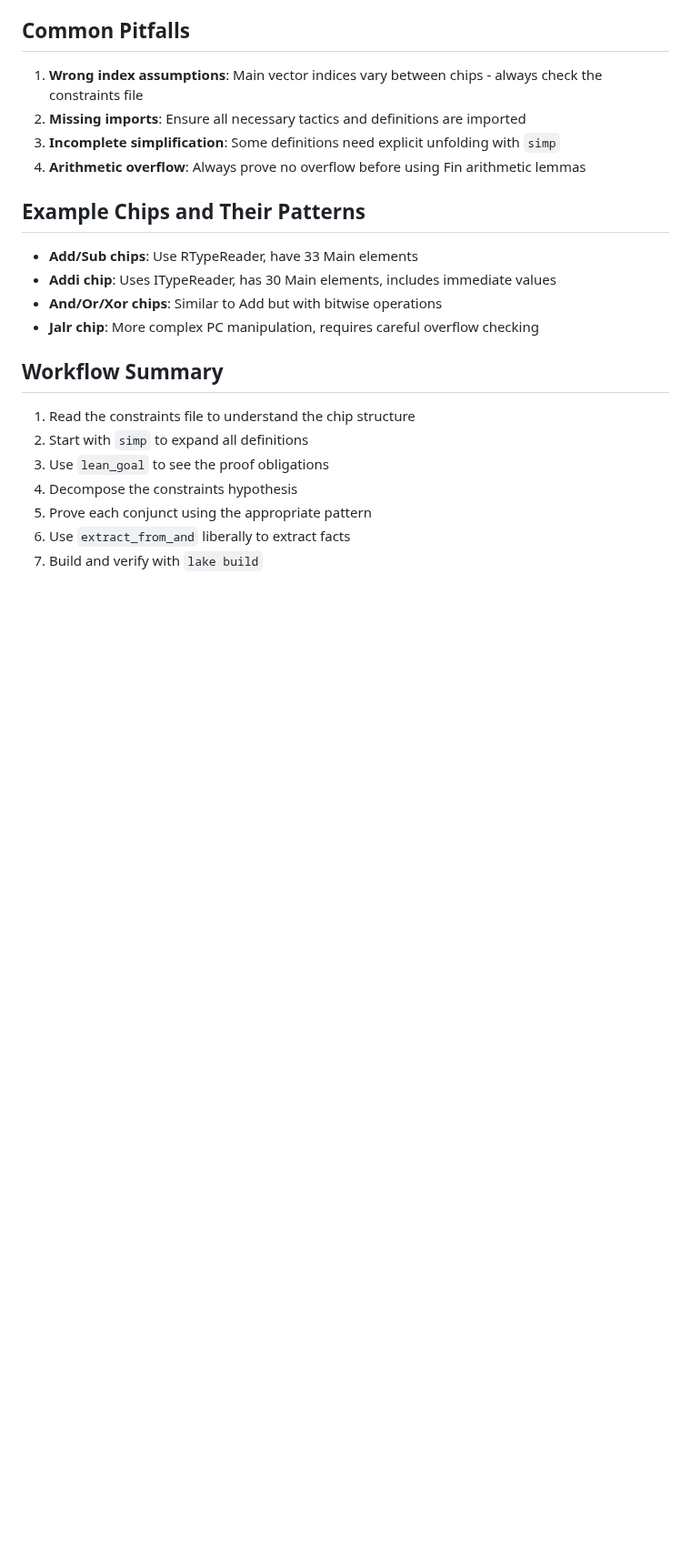
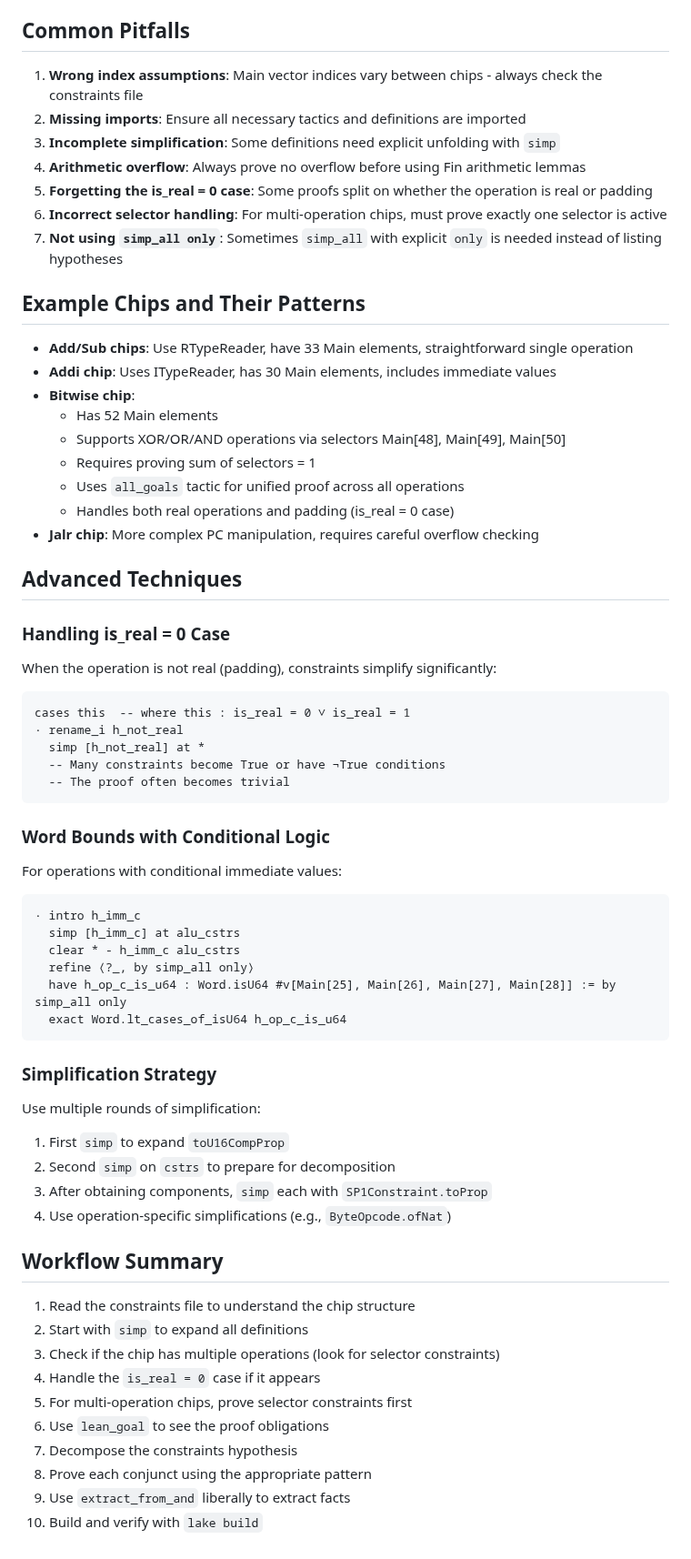
Before and after one commit to succinctlabs/sp1-lean, a Markdown page: U16_COMPOSITION_PROOF_GUIDE.md, the part around one of its changes. Shown at 91% size. Rendered like a GitHub page; blank space fills up the shorter version.

Commit message:
u16 composition proof guide update after bitwise

````diff
--- a/U16_COMPOSITION_PROOF_GUIDE.md
+++ b/U16_COMPOSITION_PROOF_GUIDE.md
@@ -141,20 +184,61 @@ For each conjunct in the goal:
 2. **Missing imports**: Ensure all necessary tactics and definitions are imported
 3. **Incomplete simplification**: Some definitions need explicit unfolding with `simp`
 4. **Arithmetic overflow**: Always prove no overflow before using Fin arithmetic lemmas
+5. **Forgetting the is_real = 0 case**: Some proofs split on whether the operation is real or padding
+6. **Incorrect selector handling**: For multi-operation chips, must prove exactly one selector is active
+7. **Not using `simp_all only`**: Sometimes `simp_all` with explicit `only` is needed instead of listing hypotheses
 
 ## Example Chips and Their Patterns
 
-- **Add/Sub chips**: Use RTypeReader, have 33 Main elements
+- **Add/Sub chips**: Use RTypeReader, have 33 Main elements, straightforward single operation
 - **Addi chip**: Uses ITypeReader, has 30 Main elements, includes immediate values
-- **And/Or/Xor chips**: Similar to Add but with bitwise operations
+- **Bitwise chip**:
+  - Has 52 Main elements
+  - Supports XOR/OR/AND operations via selectors Main[48], Main[49], Main[50]
+  - Requires proving sum of selectors = 1
+  - Uses `all_goals` tactic for unified proof across all operations
+  - Handles both real operations and padding (is_real = 0 case)
 - **Jalr chip**: More complex PC manipulation, requires careful overflow checking
+
+## Advanced Techniques
+
+### Handling is_real = 0 Case
+When the operation is not real (padding), constraints simplify significantly:
+```lean
+cases this  -- where this : is_real = 0 ∨ is_real = 1
+· rename_i h_not_real
+  simp [h_not_real] at *
+  -- Many constraints become True or have ¬True conditions
+  -- The proof often becomes trivial
+```
+
+### Word Bounds with Conditional Logic
+For operations with conditional immediate values:
+```lean
+· intro h_imm_c
+  simp [h_imm_c] at alu_cstrs
+  clear * - h_imm_c alu_cstrs
+  refine ⟨?_, by simp_all only⟩
+  have h_op_c_is_u64 : Word.isU64 #v[Main[25], Main[26], Main[27], Main[28]] := by simp_all only
+  exact Word.lt_cases_of_isU64 h_op_c_is_u64
+```
+
+### Simplification Strategy
+Use multiple rounds of simplification:
+1. First `simp` to expand `toU16CompProp`
+2. Second `simp` on `cstrs` to prepare for decomposition
+3. After obtaining components, `simp` each with `SP1Constraint.toProp`
+4. Use operation-specific simplifications (e.g., `ByteOpcode.ofNat`)
 
 ## Workflow Summary
 
 1. Read the constraints file to understand the chip structure
 2. Start with `simp` to expand all definitions
-3. Use `lean_goal` to see the proof obligations
-4. Decompose the constraints hypothesis
-5. Prove each conjunct using the appropriate pattern
-6. Use `extract_from_and` liberally to extract facts
-7. Build and verify with `lake build`
+3. Check if the chip has multiple operations (look for selector constraints)
+4. Handle the `is_real = 0` case if it appears
+5. For multi-operation chips, prove selector constraints first
+6. Use `lean_goal` to see the proof obligations
+7. Decompose the constraints hypothesis
+8. Prove each conjunct using the appropriate pattern
+9. Use `extract_from_and` liberally to extract facts
+10. Build and verify with `lake build`
````
Also changed, not shown: other parts of U16_COMPOSITION_PROOF_GUIDE.md (+43 -0 lines).
